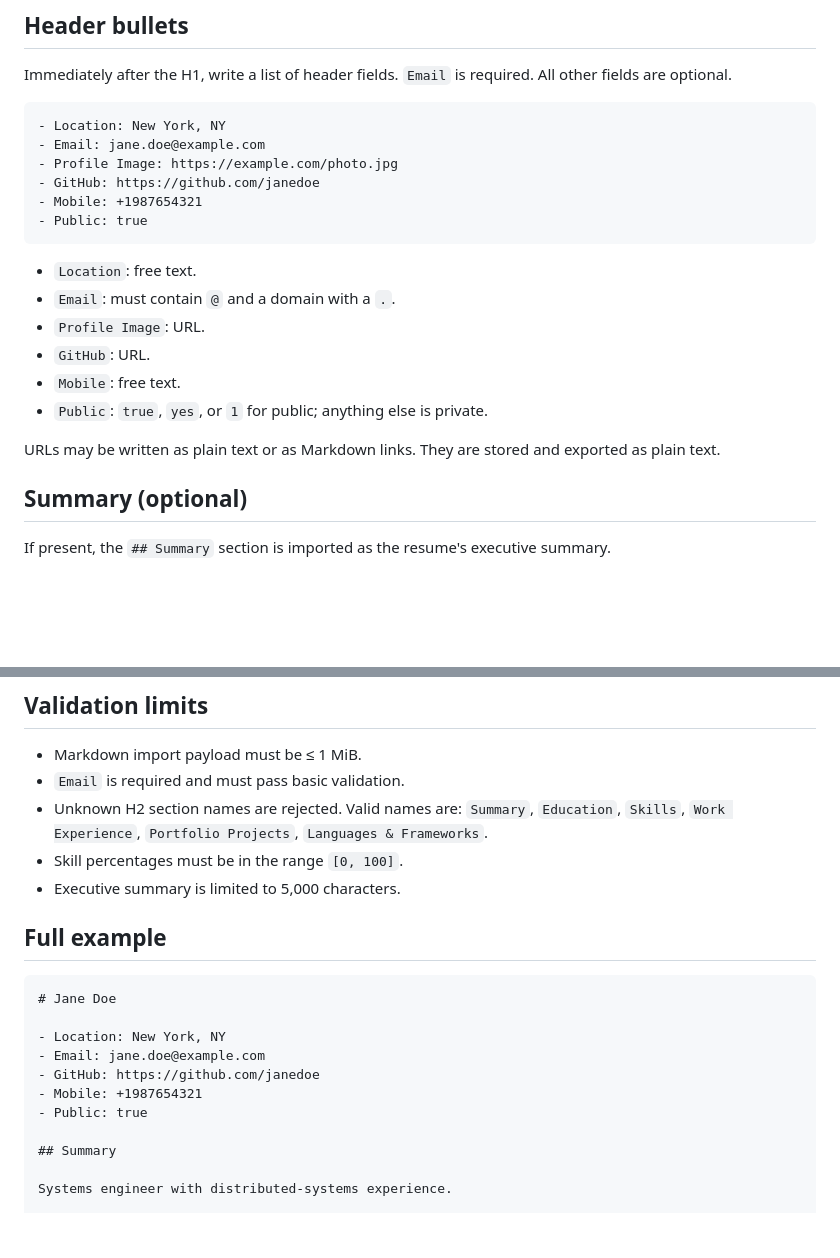
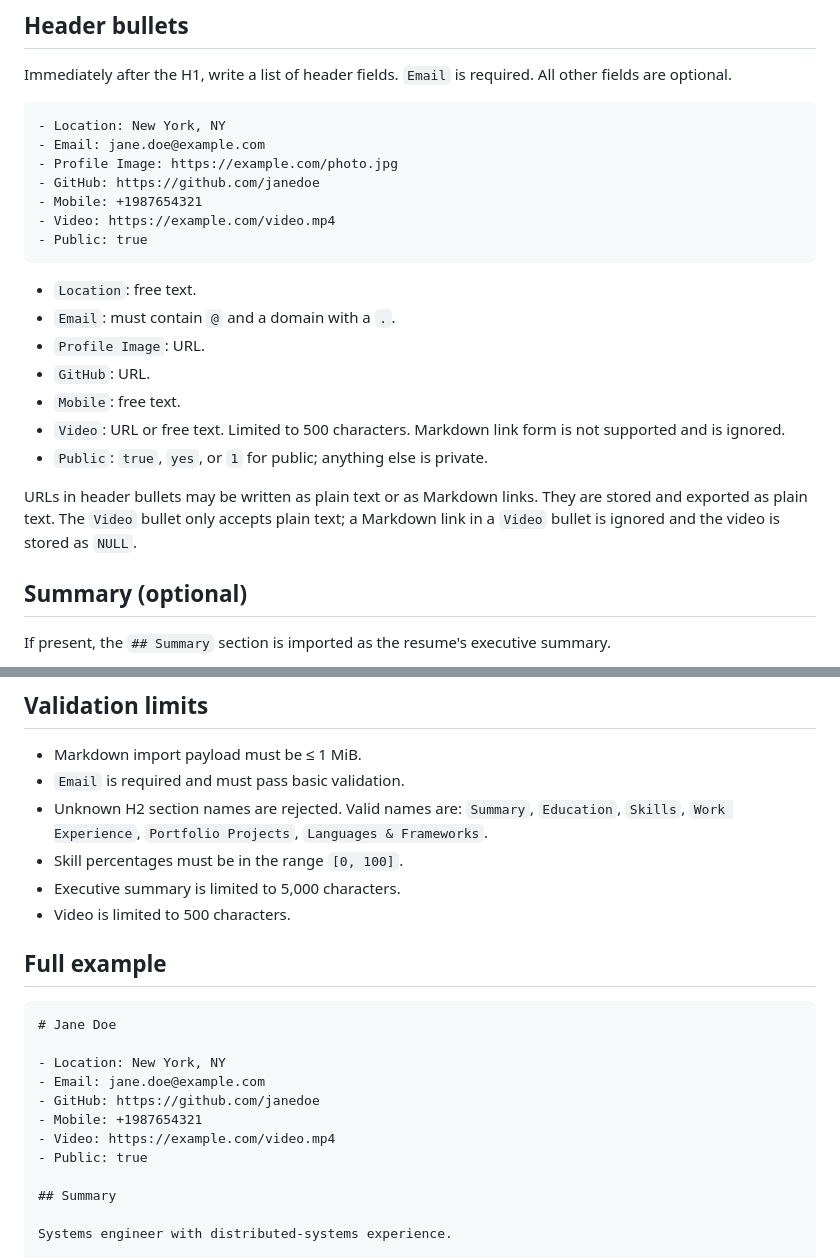
Before and after one commit to chrsrns/projects_backend_database, a Markdown page: MARKDOWN_FORMAT.md, 2 parts joined by grey strips. Rendered like a GitHub page; blank space fills up the shorter version.

Commit message:
docs: document Video header bullet in MARKDOWN_FORMAT.md
- Add - Video: to header bullets example and full example.
- Document 500-character limit and that Markdown link form is ignored.
- Note URLs in other header bullets may still be plain text or Markdown links.

````diff
--- a/MARKDOWN_FORMAT.md
+++ b/MARKDOWN_FORMAT.md
@@ -20,6 +20,7 @@ Immediately after the H1, write a list of header fields. `Email` is required. Al
 - Profile Image: https://example.com/photo.jpg
 - GitHub: https://github.com/janedoe
 - Mobile: +1987654321
+- Video: https://example.com/video.mp4
 - Public: true
 ```
 
@@ -28,9 +29,10 @@ Immediately after the H1, write a list of header fields. `Email` is required. Al
 - `Profile Image`: URL.
 - `GitHub`: URL.
 - `Mobile`: free text.
+- `Video`: URL or free text. Limited to 500 characters. Markdown link form is not supported and is ignored.
 - `Public`: `true`, `yes`, or `1` for public; anything else is private.
 
-URLs may be written as plain text or as Markdown links. They are stored and exported as plain text.
+URLs in header bullets may be written as plain text or as Markdown links. They are stored and exported as plain text. The `Video` bullet only accepts plain text; a Markdown link in a `Video` bullet is ignored and the video is stored as `NULL`.
 
 ## Summary (optional)
 
@@ -184,6 +186,7 @@ Append `[order: <integer>]` to any H3 heading or skill bullet to override displa
 - Unknown H2 section names are rejected. Valid names are: `Summary`, `Education`, `Skills`, `Work Experience`, `Portfolio Projects`, `Languages & Frameworks`.
 - Skill percentages must be in the range `[0, 100]`.
 - Executive summary is limited to 5,000 characters.
+- Video is limited to 500 characters.
 
 ## Full example
 
@@ -194,6 +197,7 @@ Append `[order: <integer>]` to any H3 heading or skill bullet to override displa
 - Email: jane.doe@example.com
 - GitHub: https://github.com/janedoe
 - Mobile: +1987654321
+- Video: https://example.com/video.mp4
 - Public: true
 
 ## Summary
````
